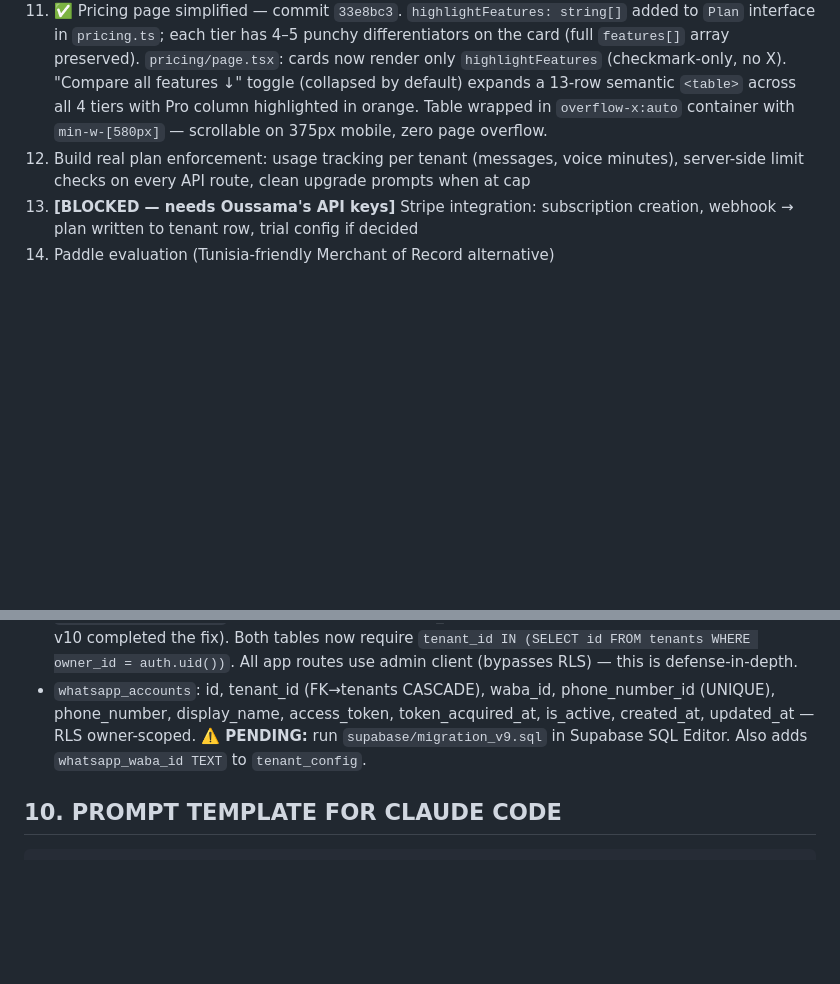
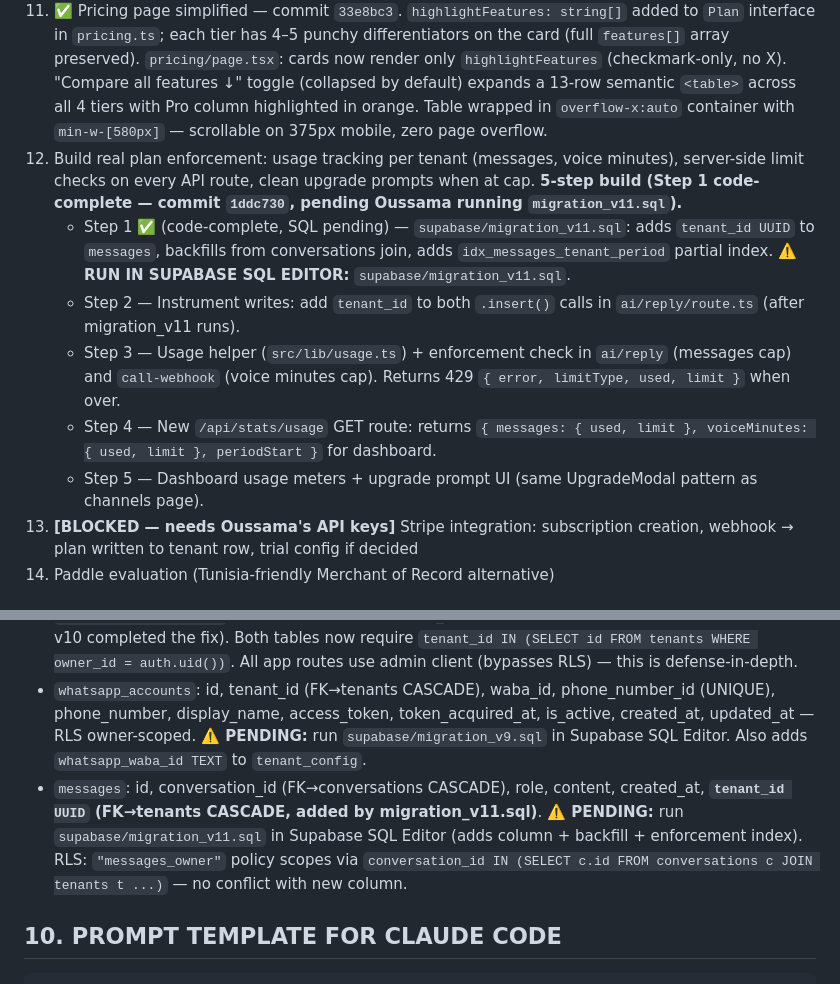
Before and after one commit to ahmedharrabiworks-sys/vela, a Markdown page: CLAUDE.md, 2 parts joined by grey strips. GitHub-like rendering; blank space fills up the shorter version.

Commit message:
docs: CLAUDE.md — Phase B item 12 step 1/5 tracked, migration_v11 pending
Co-Authored-By: Claude Sonnet 4.6 <noreply@anthropic.com>

```diff
--- a/CLAUDE.md
+++ b/CLAUDE.md
@@ -170,7 +170,12 @@ Phase 1 (Design Intelligence) — DONE. Phase 2a (Hero pool) — DONE. Phase 2b
 ### Phase B — Pricing + plan gating
 10. ✅ Pricing updated to $95/$295/$595 with real feature spec — commit `0f2833f`. **Root cause:** `pricing.ts` still had old $79/$159/$299; `plans.ts` had old prices + wrong website limits (Pro:2, Starter:1); `settings/page.tsx` had hardcoded ternary. **Single source of truth fix:** new `src/lib/plan-config.ts` (no "use client") exports `PLAN_CONFIG` — both `plans.ts` (client hook) and `generate/route.ts` (server route) import from it. `generate/route.ts` local `PLAN_WEBSITE_LIMITS` dict eliminated. `pricing.ts` updated: Starter $95/$76, Pro $295/$236, Premium $595/$476 (≈20% annual discount). Custom tier added (`isCustom:true`, filtered from 3-card grid on landing/pricing/signup, shown as wide "Talk to us" row). Settings billing price is now a PLAN_CONFIG dynamic lookup. EN locale features updated. **⚠️ GRANDFATHERING:** Pro website limit changed 2→1. Existing Pro tenants with 2 sites keep both (only new creation blocked). **⚠️ AR/FR/DE locale features are now stale** — feature strings still show old text in those languages, need translation update. **NEXT BLOCKER: Stripe integration requires API keys from Oussama** — both stripe routes are stubs (`return new Response('ok')`). No plan is enforced at payment level; any user can self-assign any plan in signup for free.
 11. ✅ Pricing page simplified — commit `33e8bc3`. `highlightFeatures: string[]` added to `Plan` interface in `pricing.ts`; each tier has 4–5 punchy differentiators on the card (full `features[]` array preserved). `pricing/page.tsx`: cards now render only `highlightFeatures` (checkmark-only, no X). "Compare all features ↓" toggle (collapsed by default) expands a 13-row semantic `<table>` across all 4 tiers with Pro column highlighted in orange. Table wrapped in `overflow-x:auto` container with `min-w-[580px]` — scrollable on 375px mobile, zero page overflow.
-12. Build real plan enforcement: usage tracking per tenant (messages, voice minutes), server-side limit checks on every API route, clean upgrade prompts when at cap
+12. Build real plan enforcement: usage tracking per tenant (messages, voice minutes), server-side limit checks on every API route, clean upgrade prompts when at cap. **5-step build (Step 1 code-complete — commit `1ddc730`, pending Oussama running `migration_v11.sql`).**
+    - Step 1 ✅ (code-complete, SQL pending) — `supabase/migration_v11.sql`: adds `tenant_id UUID` to `messages`, backfills from conversations join, adds `idx_messages_tenant_period` partial index. **⚠️ RUN IN SUPABASE SQL EDITOR:** `supabase/migration_v11.sql`.
+    - Step 2 — Instrument writes: add `tenant_id` to both `.insert()` calls in `ai/reply/route.ts` (after migration_v11 runs).
+    - Step 3 — Usage helper (`src/lib/usage.ts`) + enforcement check in `ai/reply` (messages cap) and `call-webhook` (voice minutes cap). Returns 429 `{ error, limitType, used, limit }` when over.
+    - Step 4 — New `/api/stats/usage` GET route: returns `{ messages: { used, limit }, voiceMinutes: { used, limit }, periodStart }` for dashboard.
+    - Step 5 — Dashboard usage meters + upgrade prompt UI (same UpgradeModal pattern as channels page).
 13. **[BLOCKED — needs Oussama's API keys]** Stripe integration: subscription creation, webhook → plan written to tenant row, trial config if decided
 14. Paddle evaluation (Tunisia-friendly Merchant of Record alternative)
 
@@ -210,6 +215,7 @@ Phase 1 (Design Intelligence) — DONE. Phase 2a (Hero pool) — DONE. Phase 2b
 - `leads`: id, tenant_id, name, email, phone, source, status, ip_hash, form_data, created_at
 - `marketing_generations` + `webhook_logs`: created by migration_v5.sql (confirmed run in production). ✅ **RLS gap fully closed as of July 30, 2026** — `webhook_logs` owner-scoped by migration_v8.sql; `marketing_generations` owner-scoped by migration_v10.sql (v8 errored on this table in production, v10 completed the fix). Both tables now require `tenant_id IN (SELECT id FROM tenants WHERE owner_id = auth.uid())`. All app routes use admin client (bypasses RLS) — this is defense-in-depth.
 - `whatsapp_accounts`: id, tenant_id (FK→tenants CASCADE), waba_id, phone_number_id (UNIQUE), phone_number, display_name, access_token, token_acquired_at, is_active, created_at, updated_at — RLS owner-scoped. **⚠️ PENDING:** run `supabase/migration_v9.sql` in Supabase SQL Editor. Also adds `whatsapp_waba_id TEXT` to `tenant_config`.
+- `messages`: id, conversation_id (FK→conversations CASCADE), role, content, created_at, **`tenant_id UUID` (FK→tenants CASCADE, added by migration_v11.sql)**. **⚠️ PENDING:** run `supabase/migration_v11.sql` in Supabase SQL Editor (adds column + backfill + enforcement index). RLS: `"messages_owner"` policy scopes via `conversation_id IN (SELECT c.id FROM conversations c JOIN tenants t ...)` — no conflict with new column.
 
 ## 10. PROMPT TEMPLATE FOR CLAUDE CODE
 
```
